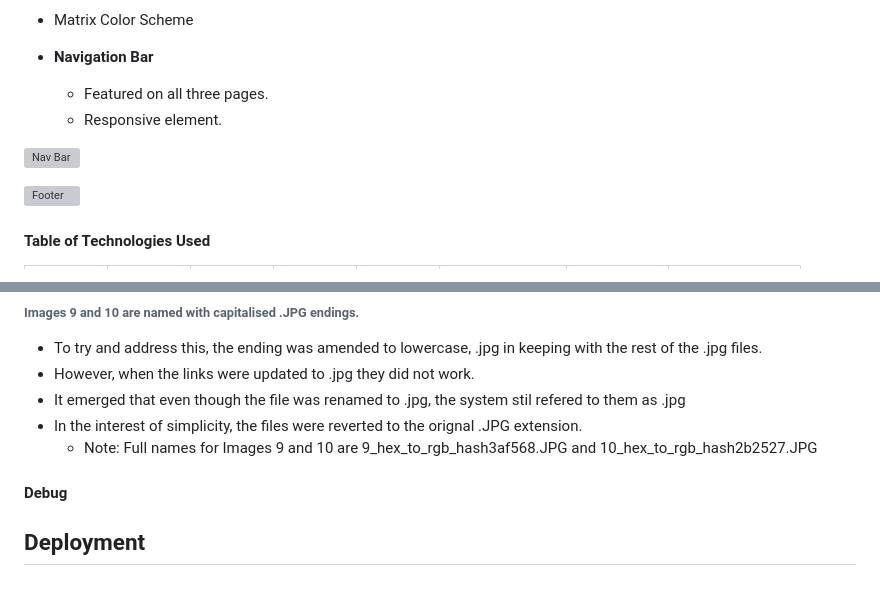
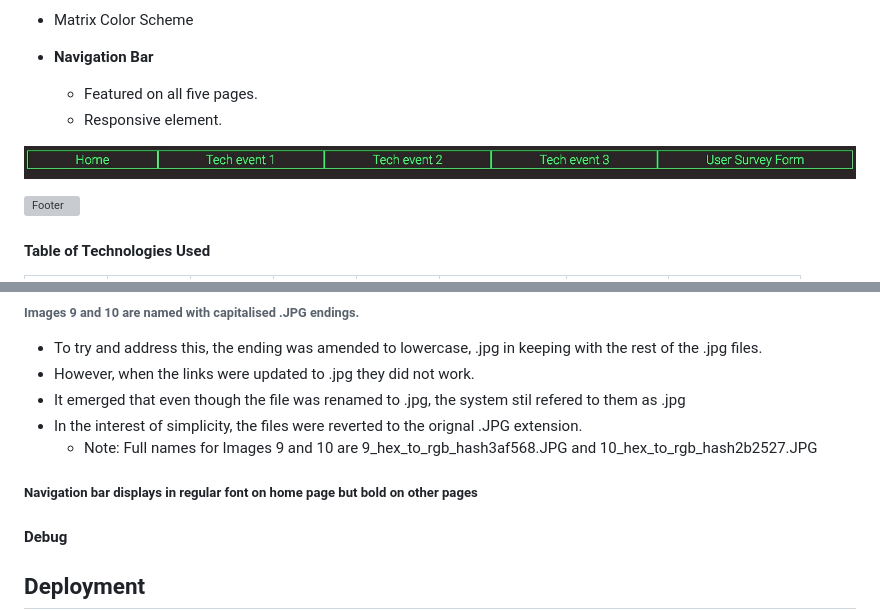
Before and after one commit to Coder731/Portfolio_Project_1, a Markdown page: README.md, 2 parts joined by grey strips. Rendered like a GitHub page; pictures changed too: assets/images/16_nav_bar_image.JPG (added); blank space fills up the shorter version; grey boxes are pictures that could not be loaded.

Commit message:
minor change Add nav bar image to README and file
README
    Add Heading
        Navigation bar displays in regular font on
            home page but bold on other pages

    Add nav bar image to README

16 nav bar image
    Add new file~

```diff
--- a/README.md
+++ b/README.md
@@ -88,10 +88,10 @@ How the project achieves this
 
 - __Navigation Bar__
 
-    - Featured on all three pages.
+    - Featured on all five pages.
     - Responsive element.
 
-![Nav Bar]()
+![nav bar](assets/images/16_nav_bar_image.JPG)
 
 ![Footer]()
 
@@ -289,6 +289,8 @@ Resolution:
 - It emerged that even though the file was renamed to .jpg, the system stil refered to them as .jpg
 - In the interest of simplicity, the files were reverted to the orignal .JPG extension.
     - Note: Full names for Images 9 and 10 are 9_hex_to_rgb_hash3af568.JPG and 10_hex_to_rgb_hash2b2527.JPG
+
+##### Navigation bar displays in regular font on home page but bold on other pages
 
 #### Debug
 
```
